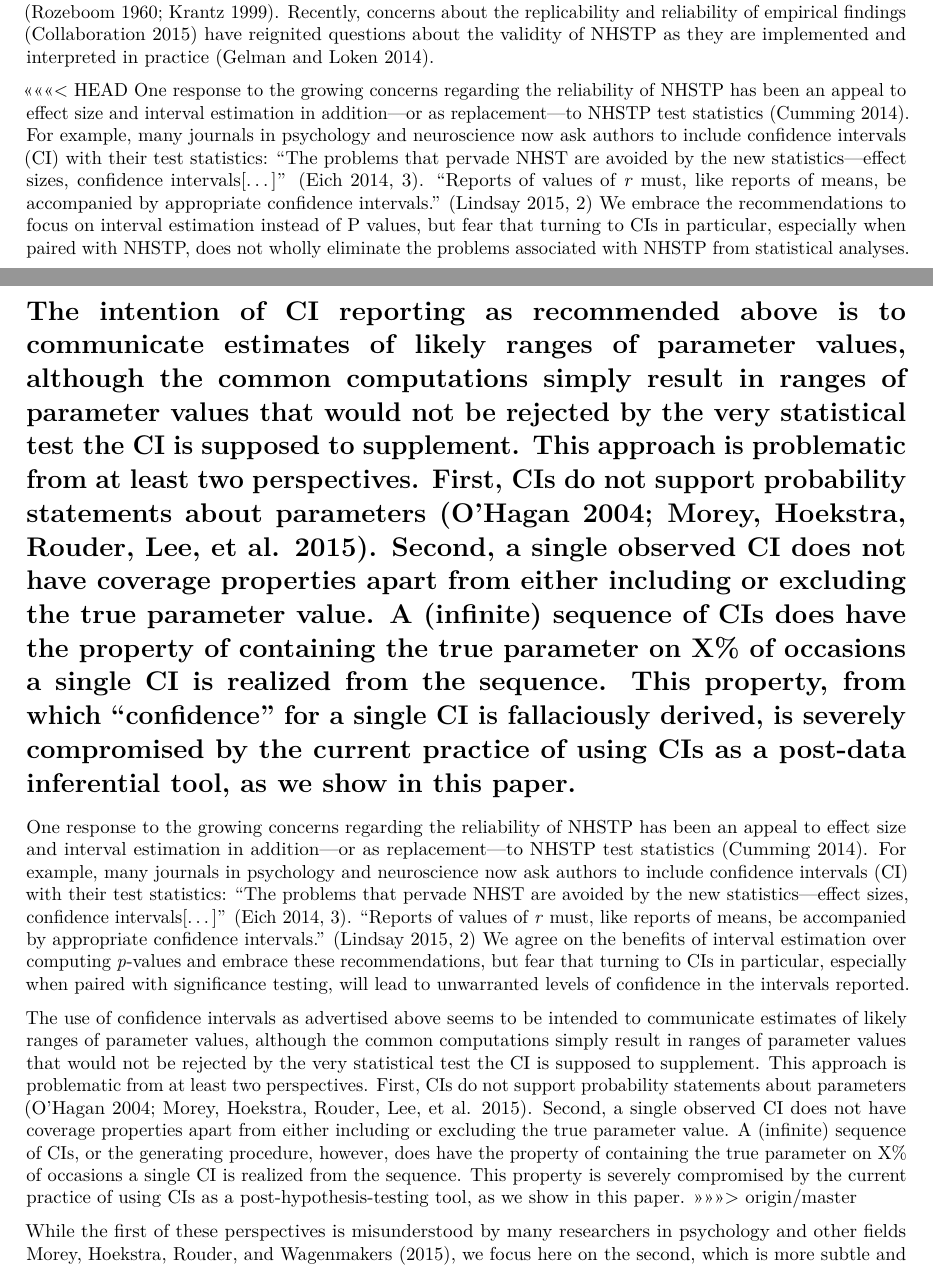
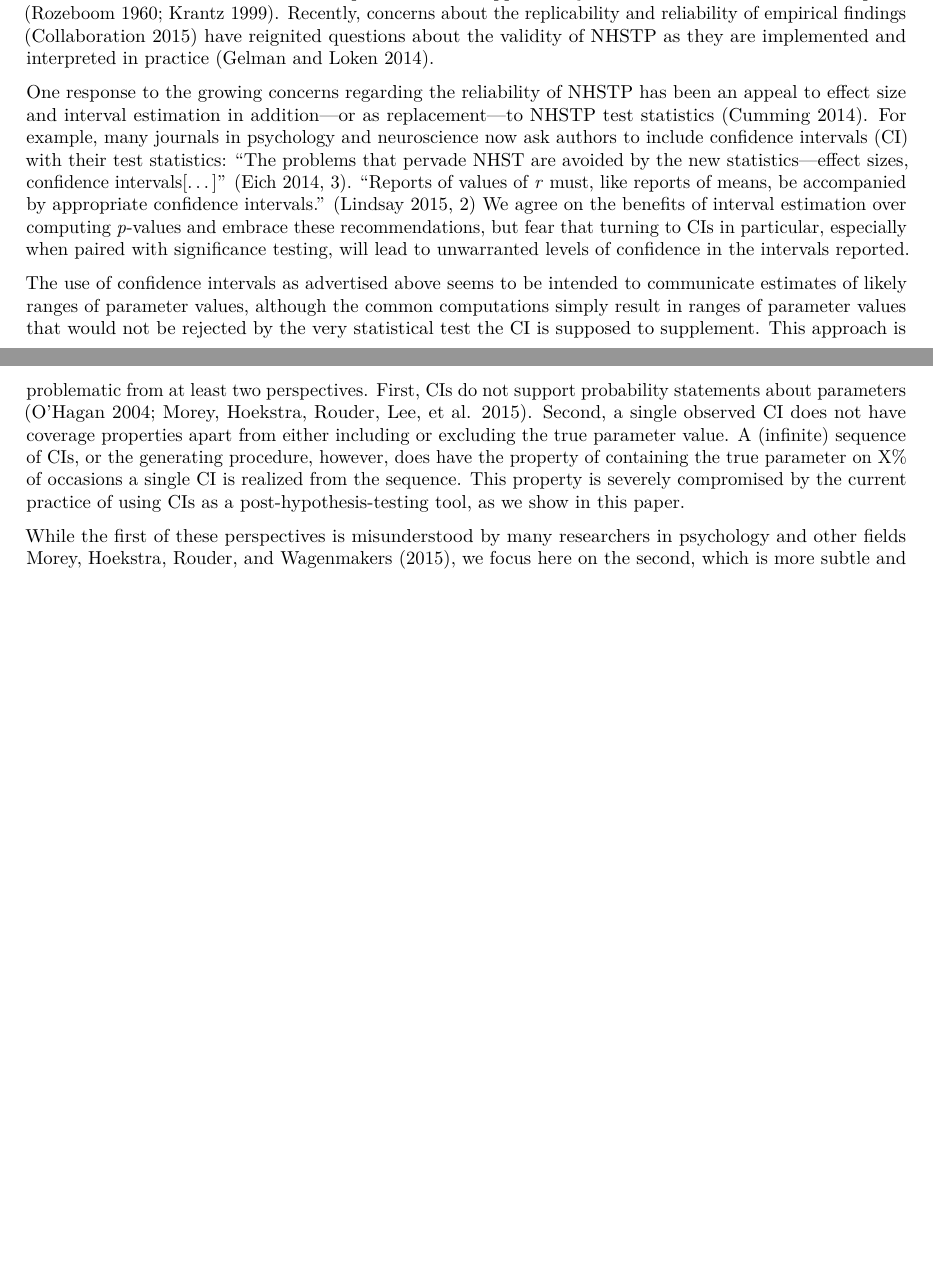
Before and after one commit to rgerraty/pinterval, an R Markdown document (ms.Rmd): two parts of pages 1 and 2 of 7, joined at a grey line, cut so that both start at the same text, the shorter picture padded with empty space. Rendered offline with R 4.5, knitr and Pandoc, then LaTeX, with nearby package versions; drawn as R Markdown's standard PDF in place of the format the file asks for; some code elsewhere in the file could not run offline.

Commit message:
resolved conflict < .065

```diff
--- a/ms.Rmd
+++ b/ms.Rmd
@@ -66,15 +66,9 @@ theme_set(theme_minimal() + theme(
 
 Scientists, psychological or otherwise, routinely use null hypothesis significance testing procedures (NHSTP) to move from data to conclusions---a practice whose applicability has been debated since its inception [@rozeboom_fallacy_1960; @krantz_null_1999]. Recently, concerns about the replicability and reliability of empirical findings [@open_science_collaboration_estimating_2015] have reignited questions about the validity of NHSTP as they are implemented and interpreted in practice [@gelman_statistical_2014].
 
-<<<<<<< HEAD
-One response to the growing concerns regarding the reliability of NHSTP has been an appeal to effect size and interval estimation in addition---or as replacement---to NHSTP test statistics [@cumming_new_2014]. For example, many journals in psychology and neuroscience now ask authors to include confidence intervals (CI) with their test statistics: "The problems that pervade NHST are avoided by the new statistics—effect sizes, confidence intervals[...]" [@eich_business_2014 p.3]. "Reports of values of _r_ must, like reports of means, be accompanied by appropriate confidence intervals." [@lindsay_replication_2015, p.2] We embrace the recommendations to focus on interval estimation instead of P values, but fear that turning to CIs in particular, especially when paired with NHSTP, does not wholly eliminate the problems associated with NHSTP from statistical analyses.
-
-The intention of CI reporting as recommended above is to communicate estimates of likely ranges of parameter values, although the common computations simply result in ranges of parameter values that would not be rejected by the very statistical test the CI is supposed to supplement. This approach is problematic from at least two perspectives. First, CIs do not support probability statements about parameters [@ohagan_dicing_2004; @morey_fallacy_2015]. Second, a single observed CI does not have coverage properties apart from either including or excluding the true parameter value. A (infinite) sequence of CIs does have the property of containing the true parameter on X% of occasions a single CI is realized from the sequence. This property, from which "confidence" for a single CI is fallaciously derived, is severely compromised by the current practice of using CIs as a post-data inferential tool, as we show in this paper.
-=======
 One response to the growing concerns regarding the reliability of NHSTP has been an appeal to effect size and interval estimation in addition---or as replacement---to NHSTP test statistics [@cumming_new_2014]. For example, many journals in psychology and neuroscience now ask authors to include confidence intervals (CI) with their test statistics: "The problems that pervade NHST are avoided by the new statistics—effect sizes, confidence intervals[...]" [@eich_business_2014 p.3]. "Reports of values of _r_ must, like reports of means, be accompanied by appropriate confidence intervals." [@lindsay_replication_2015, p.2] We agree on the benefits of interval estimation over computing _p_-values and embrace these recommendations, but fear that turning to CIs in particular,  especially when paired with significance testing, will lead to unwarranted levels of confidence in the intervals reported.
 
 The use of confidence intervals as advertised above seems to be intended to communicate estimates of likely ranges of parameter values, although the common computations simply result in ranges of parameter values that would not be rejected by the very statistical test the CI is supposed to supplement. This approach is problematic from at least two perspectives. First, CIs do not support probability statements about parameters [@ohagan_dicing_2004; @morey_fallacy_2015]. Second, a single observed CI does not have coverage properties apart from either including or excluding the true parameter value. A (infinite) sequence of CIs, or the generating procedure, however, does have the property of containing the true parameter on X% of occasions a single CI is realized from the sequence. This property is severely compromised by the current practice of using CIs as a post-hypothesis-testing tool, as we show in this paper.
->>>>>>> origin/master
 
 While the first of these perspectives is misunderstood by many researchers in psychology and other fields [@hoekstra_robust_2014; but see @miller_interpreting_2015 and @morey_continued_2015], we focus here on the second, which is more subtle and even less appreciated among practitioners. Even many textbooks in statistics endorse the view that the frequency coverage or "confidence" of a CI refers to the specific values obtained for a _particular_ interval. This is an incorrect interpretation, because an interval either does or does not contain the true value, and the "confidence level" refers to the procedure, but given its widespread acceptance it is important to describe specific examples in which such an interpretation produces misleading results.
 
```
